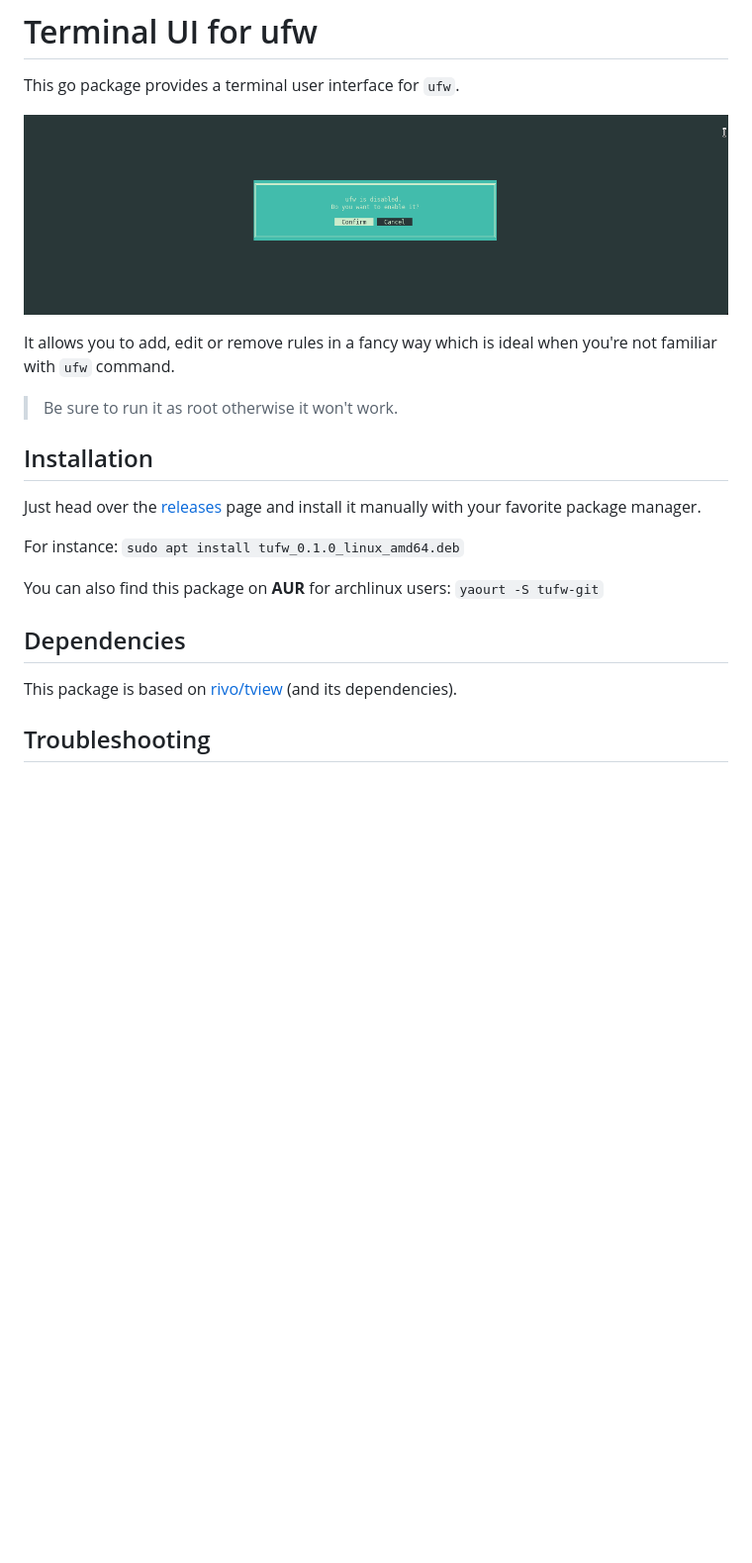
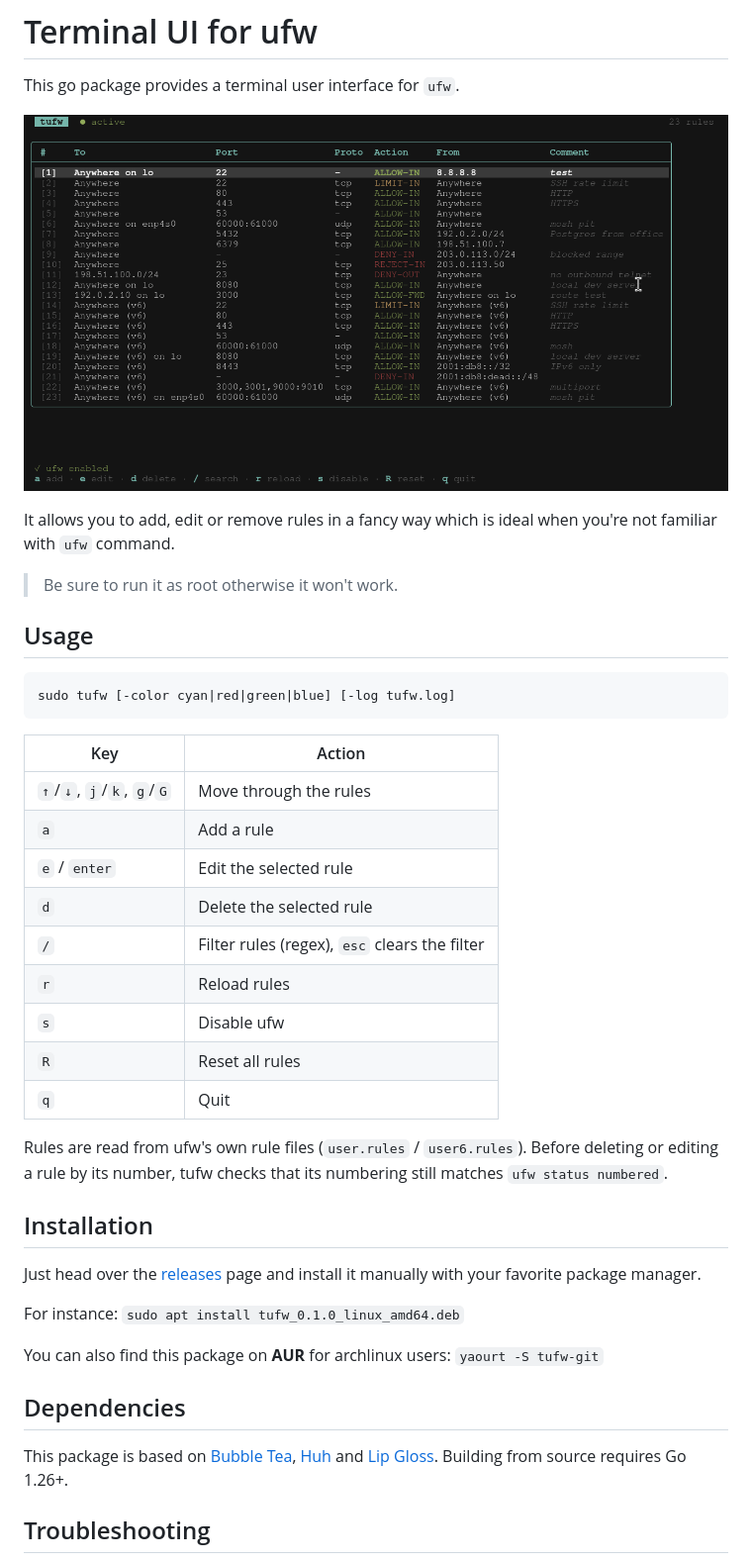
Before and after one commit to peltho/tufw, a Markdown page: README.md, the part around the change. Shown at 99% size. Rendered like a GitHub page; pictures changed too: preview.gif; blank space fills up the shorter version.

````diff
--- a/README.md
+++ b/README.md
@@ -11,6 +11,25 @@ It allows you to add, edit or remove rules in a fancy way which is ideal when yo
 
 > Be sure to run it as root otherwise it won't work.
 
+## Usage
+```
+sudo tufw [-color cyan|red|green|blue] [-log tufw.log]
+```
+
+| Key | Action |
+| --- | --- |
+| `↑`/`↓`, `j`/`k`, `g`/`G` | Move through the rules |
+| `a` | Add a rule |
+| `e` / `enter` | Edit the selected rule |
+| `d` | Delete the selected rule |
+| `/` | Filter rules (regex), `esc` clears the filter |
+| `r` | Reload rules |
+| `s` | Disable ufw |
+| `R` | Reset all rules |
+| `q` | Quit |
+
+Rules are read from ufw's own rule files (`user.rules` / `user6.rules`). Before deleting or editing a rule by its number, tufw checks that its numbering still matches `ufw status numbered`.
+
 ## Installation
 Just head over the [releases](https://github.com/peltho/tufw/releases) page and install it manually with your favorite package manager.
 
@@ -19,7 +38,7 @@
 You can also find this package on **AUR** for archlinux users: ```yaourt -S tufw-git```
 
 ## Dependencies
-This package is based on [rivo/tview](https://github.com/rivo/tview) (and its dependencies).
+This package is based on [Bubble Tea](https://github.com/charmbracelet/bubbletea), [Huh](https://github.com/charmbracelet/huh) and [Lip Gloss](https://github.com/charmbracelet/lipgloss). Building from source requires Go 1.26+.
 
 ## Troubleshooting
 Add your issue here on Github if you spot an unwanted behavior.
````
Also changed, not shown: 17 other files.
